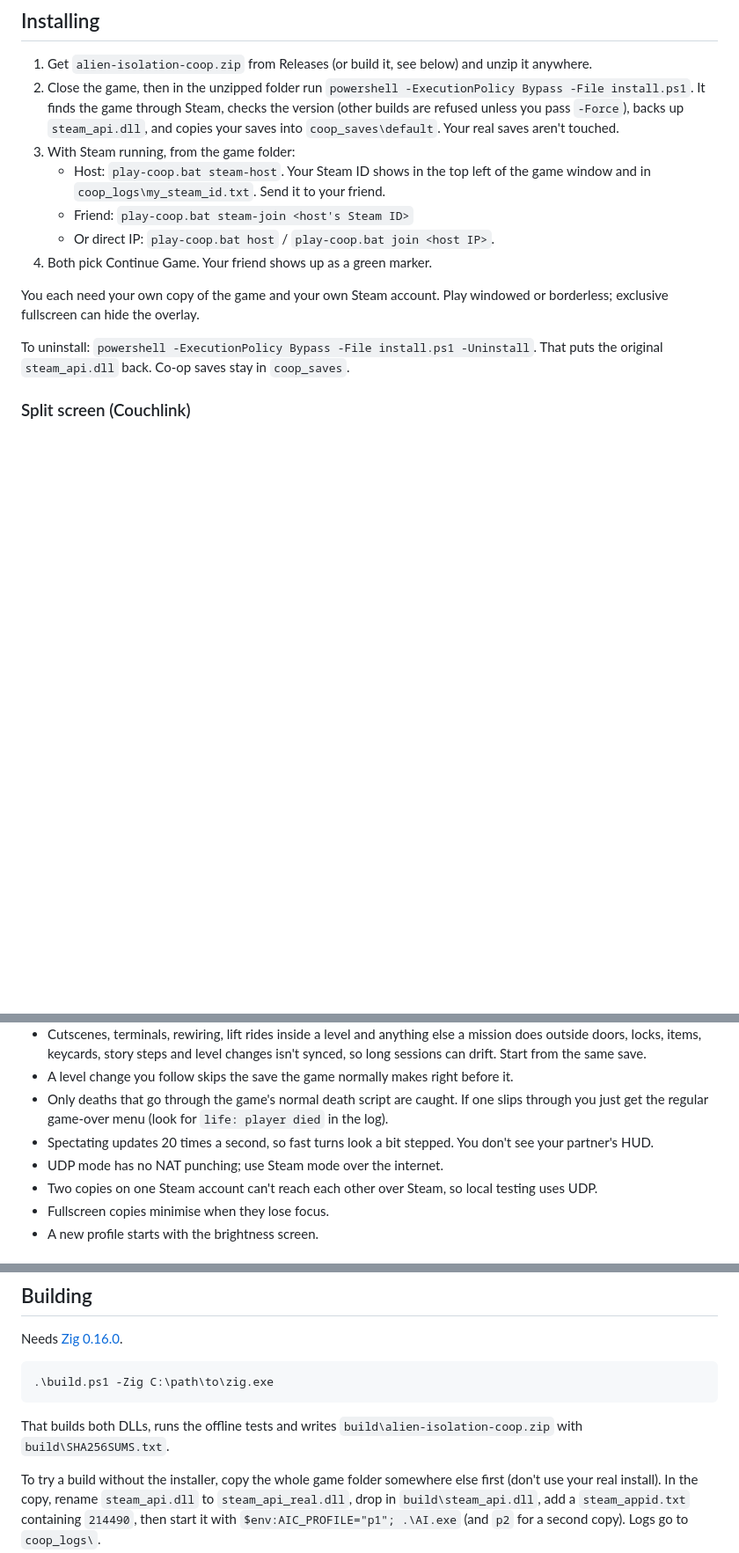
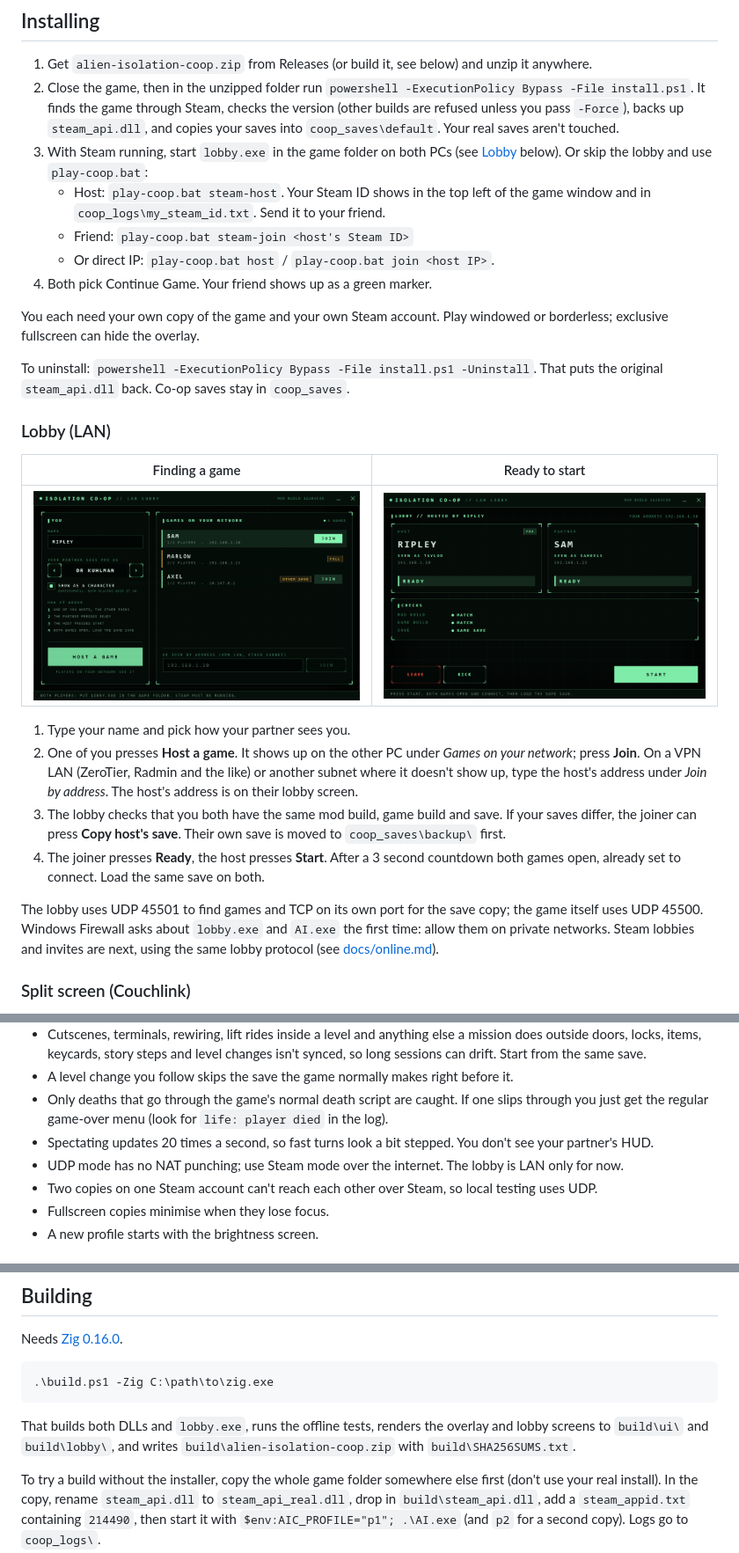
Before and after one commit to phoenixd123/alien-isolation-coop, a Markdown page: README.md, 3 parts joined by grey strips. Shown at 88% size. Rendered like a GitHub page; pictures changed too: docs/img/lobby.png (added), docs/img/lobby_ready.png (added); blank space fills up the shorter version.

Commit message:
LAN lobby: find games on the network, ready up, start both games together

````diff
--- a/README.md
+++ b/README.md
@@ -49,7 +50,8 @@ PC. I haven't played it across two PCs yet. My full test notes are in [docs/test
    `powershell -ExecutionPolicy Bypass -File install.ps1`.
    It finds the game through Steam, checks the version (other builds are refused unless you pass `-Force`),
    backs up `steam_api.dll`, and copies your saves into `coop_saves\default`. Your real saves aren't touched.
-3. With Steam running, from the game folder:
+3. With Steam running, start `lobby.exe` in the game folder on both PCs (see [Lobby](#lobby-lan) below).
+   Or skip the lobby and use `play-coop.bat`:
    - Host: `play-coop.bat steam-host`. Your Steam ID shows in the top left of the game window and in
      `coop_logs\my_steam_id.txt`. Send it to your friend.
    - Friend: `play-coop.bat steam-join <host's Steam ID>`
@@ -61,6 +63,25 @@ fullscreen can hide the overlay.
 
 To uninstall: `powershell -ExecutionPolicy Bypass -File install.ps1 -Uninstall`. That puts the original
 `steam_api.dll` back. Co-op saves stay in `coop_saves`.
+
+### Lobby (LAN)
+
+| Finding a game | Ready to start |
+|---|---|
+| ![Lobby: games on your network](docs/img/lobby.png) | ![Lobby: both players ready](docs/img/lobby_ready.png) |
+
+1. Type your name and pick how your partner sees you.
+2. One of you presses **Host a game**. It shows up on the other PC under *Games on your network*; press **Join**.
+   On a VPN LAN (ZeroTier, Radmin and the like) or another subnet where it doesn't show up, type the host's
+   address under *Join by address*. The host's address is on their lobby screen.
+3. The lobby checks that you both have the same mod build, game build and save. If your saves differ, the
+   joiner can press **Copy host's save**. Their own save is moved to `coop_saves\backup\` first.
+4. The joiner presses **Ready**, the host presses **Start**. After a 3 second countdown both games open, already
+   set to connect. Load the same save on both.
+
+The lobby uses UDP 45501 to find games and TCP on its own port for the save copy; the game itself uses UDP
+45500. Windows Firewall asks about `lobby.exe` and `AI.exe` the first time: allow them on private networks.
+Steam lobbies and invites are next, using the same lobby protocol (see [docs/online.md](docs/online.md)).
 
 ### Split screen (Couchlink)
 
@@ -122,7 +143,7 @@ changed, none failed. TECH_COMMS is skipped because CathodeLib can't read all of
 - Only deaths that go through the game's normal death script are caught. If one slips through you just get
   the regular game-over menu (look for `life: player died` in the log).
 - Spectating updates 20 times a second, so fast turns look a bit stepped. You don't see your partner's HUD.
-- UDP mode has no NAT punching; use Steam mode over the internet.
+- UDP mode has no NAT punching; use Steam mode over the internet. The lobby is LAN only for now.
 - Two copies on one Steam account can't reach each other over Steam, so local testing uses UDP.
 - Fullscreen copies minimise when they lose focus.
 - A new profile starts with the brightness screen.
@@ -175,7 +196,8 @@ Needs [Zig 0.16.0](https://ziglang.org/download/).
 .\build.ps1 -Zig C:\path\to\zig.exe
 ```
 
-That builds both DLLs, runs the offline tests and writes `build\alien-isolation-coop.zip` with
+That builds both DLLs and `lobby.exe`, runs the offline tests, renders the overlay and lobby screens to
+`build\ui\` and `build\lobby\`, and writes `build\alien-isolation-coop.zip` with
 `build\SHA256SUMS.txt`.
 
 To try a build without the installer, copy the whole game folder somewhere else first (don't use your real
````
Also changed, not shown: other parts of README.md (+2 -1 lines), docs/online.md (+23 -2 lines), docs/testing.md (+1 -0 lines), 12 other files.
